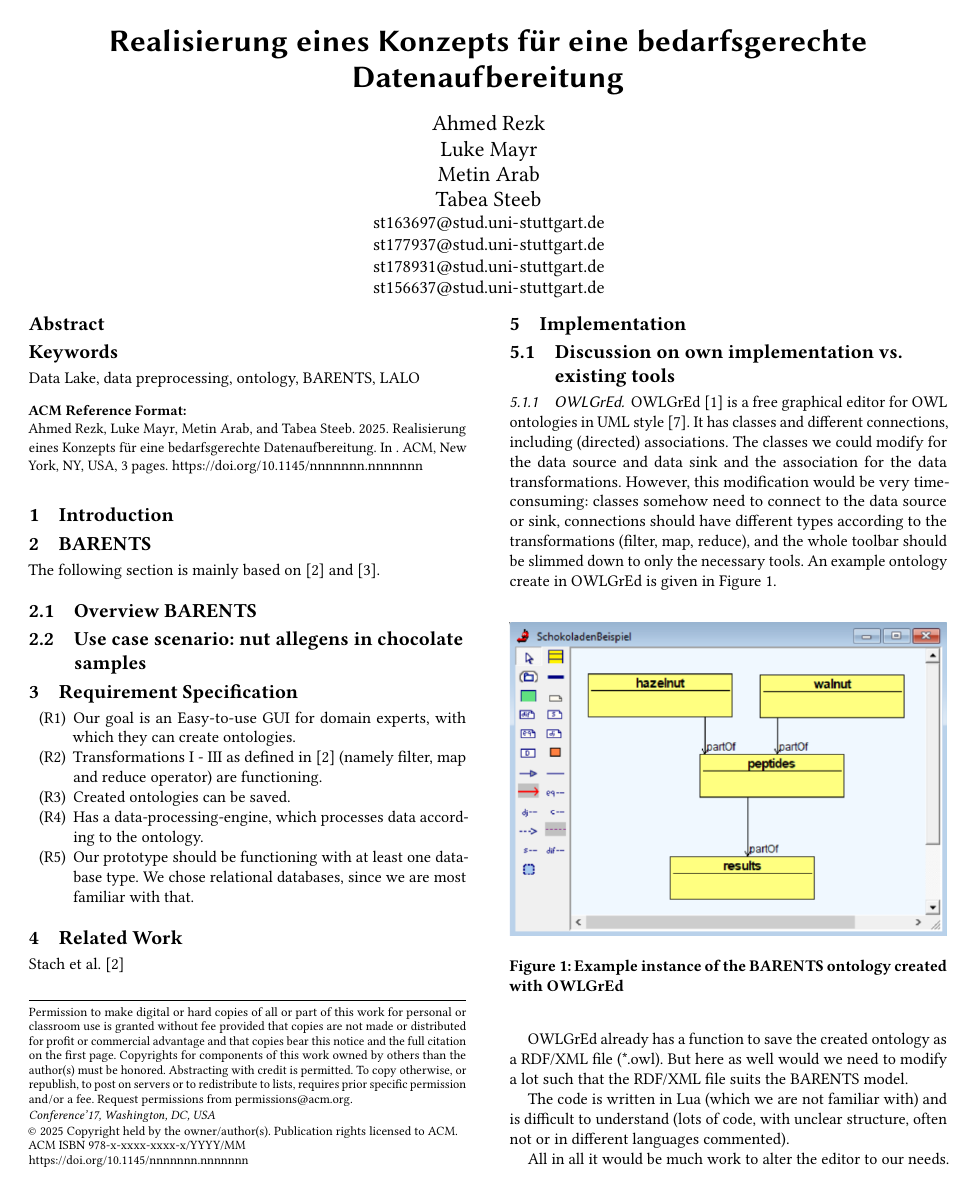
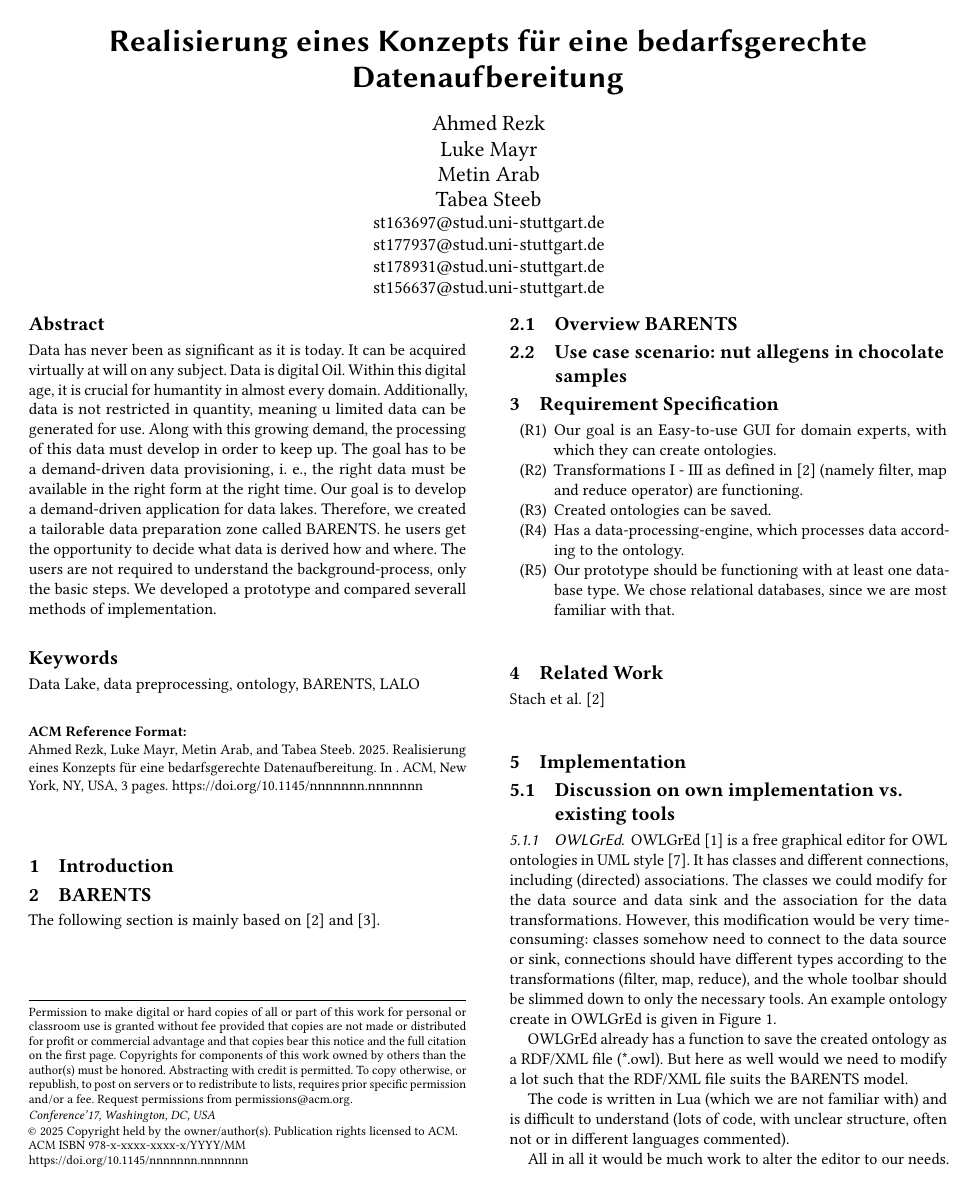
Before and after one commit to AhmedRezk-00/Barents, a LaTeX paper (paper/BARENTS_BFP.tex): page 1 of 3. Compiled offline with pdfLaTeX.

Commit message:
added abstract

```diff
--- a/paper/BARENTS_BFP.tex
+++ b/paper/BARENTS_BFP.tex
@@ -24,6 +24,18 @@
 \email{st156637@stud.uni-stuttgart.de}
 
 \begin{abstract}
+Data has never been as significant as it is today.
+It can be acquired virtually at will on any subject.
+Data is digital Oil. Within this digital age, it is crucial for humantity in almost every domain.
+Additionally, data is not restricted in quantity, meaning u limited data can be generated for use.
+Along with this growing demand, the processing of this data must develop in order to keep up.
+The goal has to be a demand-driven data provisioning, i. e., the right data must be available in the right form at the
+right time.
+Our goal is to develop a demand-driven application for data lakes.
+Therefore, we created a tailorable data preparation zone called BARENTS.
+he users get the opportunity to decide what data is derived how and where.
+The users are not required to understand the background-process, only the basic steps.
+We developed a prototype and compared severall methods of implementation.
 \end{abstract}
 
 \keywords{Data Lake, data preprocessing, ontology, BARENTS, LALO}
```
